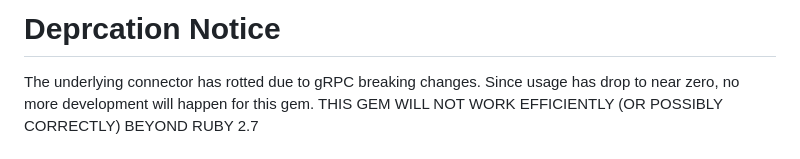
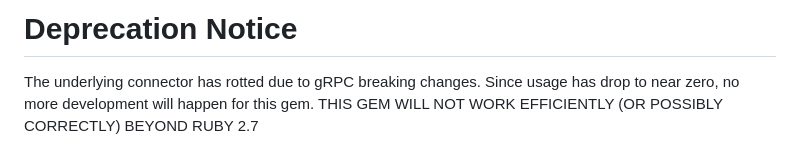
Before and after one commit to Xfers/xfers-etcd-client-ruby, a Markdown page: README.md, the part around the change. Rendered like a GitHub page.

Commit message:
Fix typo in 'Deprecation' header

```diff
--- a/README.md
+++ b/README.md
@@ -1,4 +1,4 @@
-# Deprcation Notice
+# Deprecation Notice
 The underlying connector has rotted due to gRPC breaking changes. Since usage has drop to near zero,
 no more development will happen for this gem. THIS GEM WILL NOT WORK EFFICIENTLY (OR POSSIBLY CORRECTLY) BEYOND RUBY 2.7
 
```
